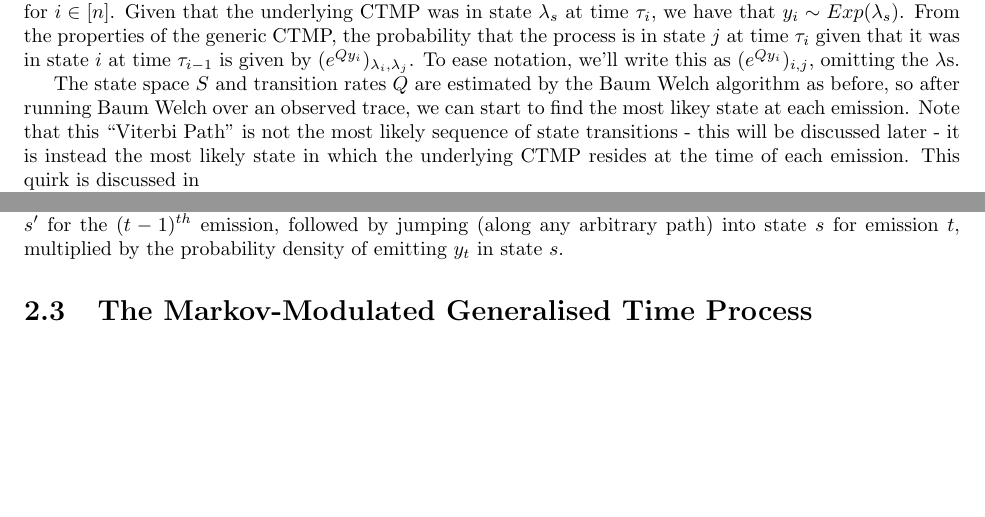
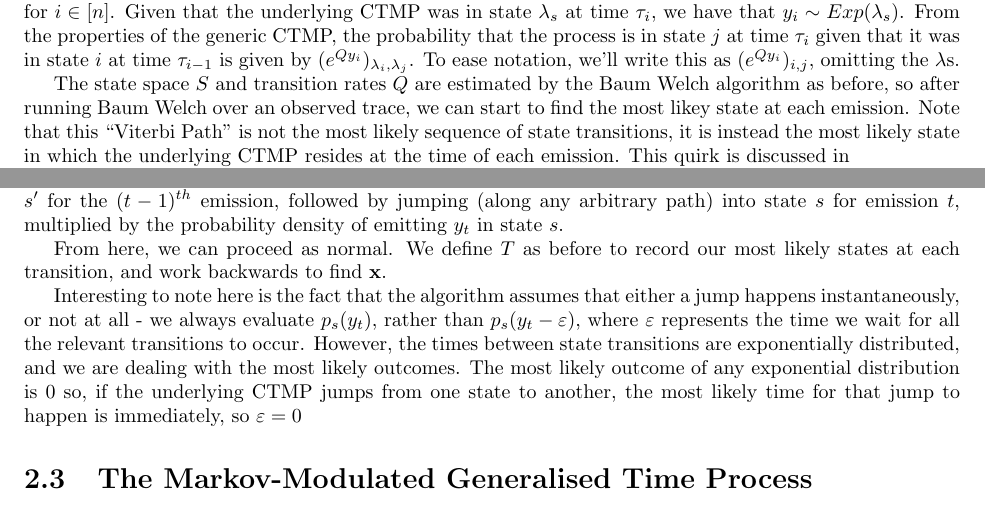
Before and after one commit to Ymbirtt/maths_project, a LaTeX thesis (write-up/main.tex, which reads write-up/techniques.tex): two parts of page 7 of 9, joined at a grey line, cut so that both start at the same text. Compiled offline with pdfLaTeX.

Commit message:
Add more explanation to the Viterbi MMPP
And also fail at using Tengwa...

```diff
--- a/write-up/techniques.tex
+++ b/write-up/techniques.tex
@@ -105,9 +105,11 @@ Recall the dependencies for the DTHMM Viterbi Algorithm. We require knowledge of
 
 In an MMPP, we observe a Poisson Process of rate randomly varying between various known rates - the rates being our states. Let $S = \{\lambda_1,...,\lambda_m\}$. Our observations can be interpreted as exponential random variables of these rates. Let $\tau_0 = 0$, and $\tau_i$ be the time of the $i^{th}$ poisson emission for $i \in [n]$. Let $y_i = \tau_i-\tau_{i-1}$ for $i \in [n]$. Given that the underlying CTMP was in state $\lambda_s$ at time $\tau_i$, we have that $y_i \sim Exp (\lambda_s)$. From the properties of the generic CTMP, the probability that the process is in state $j$ at time $\tau_i$ given that it was in state $i$ at time $\tau_{i-1}$ is given by $(e^{Qy_i})_{\lambda_{i},\lambda_{j}}$. To ease notation, we'll write this as $(e^{Qy_i})_{i,j}$, omitting the $\lambda$s.
 
-The state space $S$ and transition rates $Q$ are estimated by the Baum Welch algorithm as before, so after running Baum Welch over an observed trace, we can start to find the most likey state at each emission. Note that this ``Viterbi Path" is not the most likely sequence of state transitions - this will be discussed later - it is instead the most likely state in which the underlying CTMP resides at the time of each emission. This quirk is discussed in %APPENDIX REF
+The state space $S$ and transition rates $Q$ are estimated by the Baum Welch algorithm as before, so after running Baum Welch over an observed trace, we can start to find the most likey state at each emission. Note that this ``Viterbi Path" is not the most likely sequence of state transitions, it is instead the most likely state in which the underlying CTMP resides at the time of each emission. This quirk is discussed in %APPENDIX REF
 
 Since our emissions are continuous, we don't have any notion of ``most probable" - if we model height continuously, the probability that I meet someone exactly 1.8m tall is the same as the probability that I meet someone exactly 18m tall, they're both 0 - so instead we'll base our likelihood calculations off probability density - capturing the idea that, even though I don't know for certain that I'll meet one of the two, it's more likely for me to meet the 1.8m tall person.
+
+% NOPENOPENOPENOPENOPENOPENOPENOPENOPENOPENOPENOPENOPENOPENOPE
 
 We let $p_s(t)= \lambda_s e^{-t\lambda_s}$, the probability density of an exponential random varaible of rate $\lambda_s$ evaluated at $t$. Let $V_{t,s}$ be the probability density of the most likely path that leads us to emitting $y_t$ from state $s$. We have that
 
@@ -123,4 +125,8 @@ $$
 
 The probability density of the most likely path that leads us to waiting for time $y_t$ between the $(t-1)^{th}$ and $t^{th}$ emissions in state $s$ is given by the probability density of the most likely path that takes us to state $s'$ for the $(t-1)^{th}$ emission, followed by jumping (along any arbitrary path) into state $s$ for emission $t$, multiplied by the probability density of emitting $y_t$ in state $s$.
 
+From here, we can proceed as normal. We define $T$ as before to record our most likely states at each transition, and work backwards to find $\mathbf{x}$.
+
+Interesting to note here is the fact that the algorithm assumes that either a jump happens instantaneously, or not at all - we always evaluate $p_s(y_t)$, rather than $p_s(y_t-\varepsilon)$, where $\varepsilon$ represents the time we wait for all the relevant transitions to occur. However, the times between state transitions are exponentially distributed, and we are dealing with the most likely outcomes. The most likely outcome of any exponential distribution is $0$ so, if the underlying CTMP jumps from one state to another, the most likely time for that jump to happen is immediately, so $\varepsilon = 0$
+
 \section{The Markov-Modulated Generalised Time Process}
```
